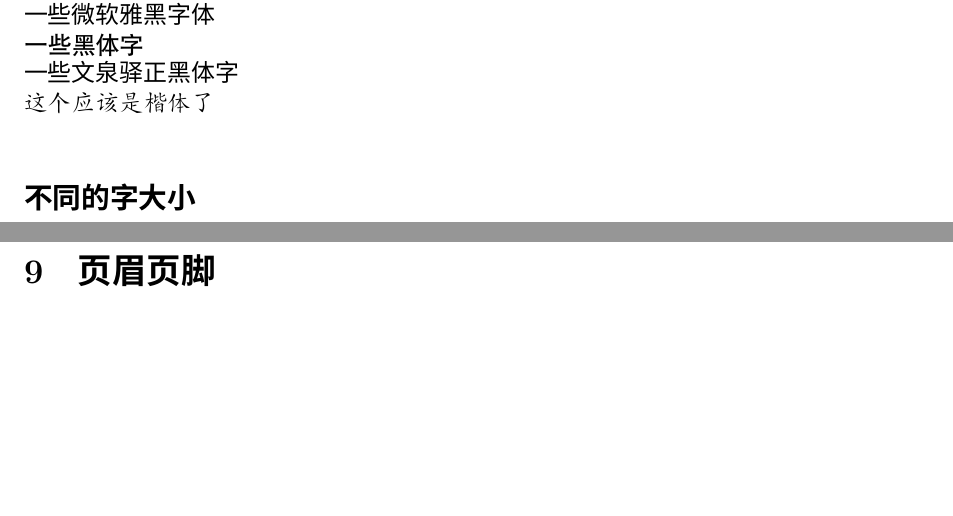
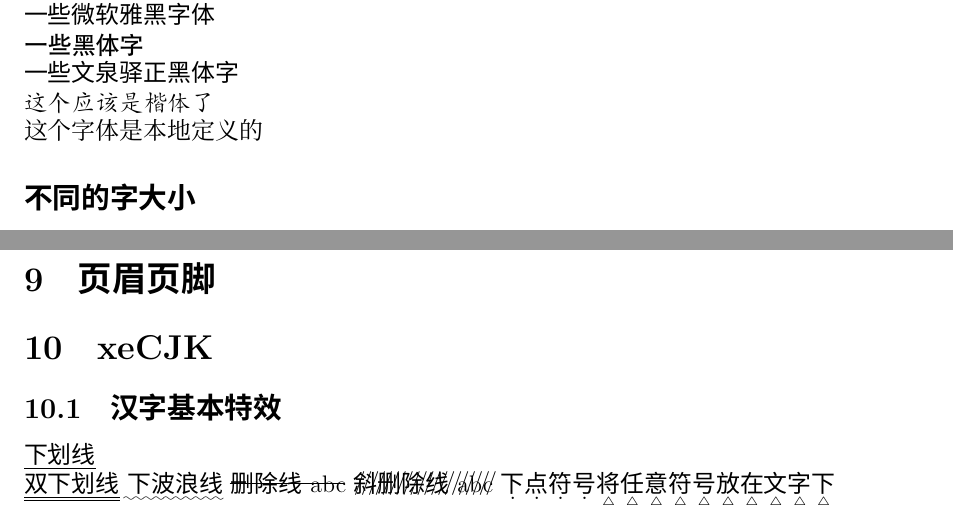
Before and after one commit to renshuo/Demo, a LaTeX document (texlive/article_test.tex): two parts of pages 4 and 7 of 7, joined at a grey line, cut so that both start at the same text, the shorter picture padded with empty space. Compiled offline with XeLaTeX; a missing font is replaced by an installed copy or a similar font.

Commit message:
增加xeCJK的一些汉字特效和字体配置

```diff
--- a/texlive/article_test.tex
+++ b/texlive/article_test.tex
@@ -5,7 +5,7 @@
 \usepackage{graphicx}
 \usepackage{xecolor}
 \usepackage{hyperref}
-
+\usepackage{xeCJKfntef} % 提供下划线，删除线等特效
 %\textwidth=350pt \textheight=22cm
 
 % config chinese lang
@@ -78,6 +78,7 @@
  %% \setCJKfamilyfont{xxx}{楷体_GB2312}
  %% {\CJKfamily{xxx} 这是应该是楷体了吧}\\
  {\kai 这个应该是楷体了}\\
+ {\CJKfontspec{方正姚体_GBK} 这个字体是本地定义的}
 
  \subsection*{不同的字大小} % * 表示不进入section编号，也不出现在目录中
  {\tiny 最小的字 }\\
@@ -198,6 +199,15 @@
 \section{页眉页脚}
 
 
+\section{xeCJK}
+\subsection{汉字基本特效}
+\CJKunderline{下划线}\\
+\CJKunderdblline{双下划线}
+\CJKunderwave{下波浪线}
+\CJKsout{删除线abc}
+\CJKxout{斜删除线abc}
+\CJKunderdot{下点符号}
+\CJKunderanysymbol{0.2em}{\tiny$\triangle$}{将任意符号放在文字下}\\
 
 
 \end{document}
```
Also changed, not shown: texlive/article_test.tex (2 more changed lines).
